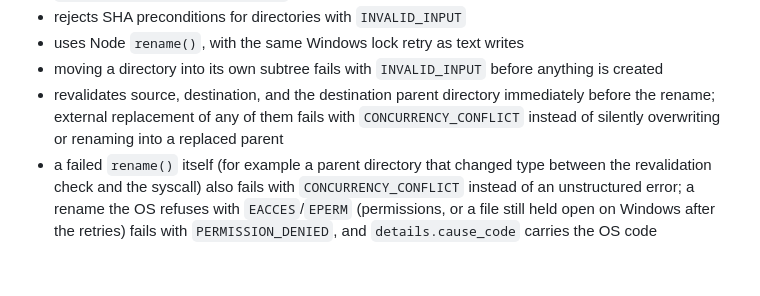
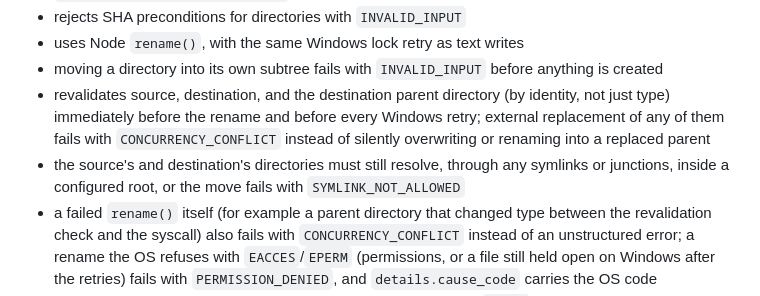
Before and after one commit to 0langa/scalpel, a Markdown page: docs/TOOL_CONTRACTS.md, the part around the change. GitHub-like rendering; blank space fills up the shorter version.

Commit message:
docs: describe move's identity and root-containment revalidation
Co-Authored-By: Claude Opus 5.5 <noreply@anthropic.com>

```diff
--- a/docs/TOOL_CONTRACTS.md
+++ b/docs/TOOL_CONTRACTS.md
@@ -265,7 +265,8 @@ Moves or renames a file or directory.
 - rejects SHA preconditions for directories with `INVALID_INPUT`
 - uses Node `rename()`, with the same Windows lock retry as text writes
 - moving a directory into its own subtree fails with `INVALID_INPUT` before anything is created
-- revalidates source, destination, and the destination parent directory immediately before the rename; external replacement of any of them fails with `CONCURRENCY_CONFLICT` instead of silently overwriting or renaming into a replaced parent
+- revalidates source, destination, and the destination parent directory (by identity, not just type) immediately before the rename and before every Windows retry; external replacement of any of them fails with `CONCURRENCY_CONFLICT` instead of silently overwriting or renaming into a replaced parent
+- the source's and destination's directories must still resolve, through any symlinks or junctions, inside a configured root, or the move fails with `SYMLINK_NOT_ALLOWED`
 - a failed `rename()` itself (for example a parent directory that changed type between the revalidation check and the syscall) also fails with `CONCURRENCY_CONFLICT` instead of an unstructured error; a rename the OS refuses with `EACCES`/`EPERM` (permissions, or a file still held open on Windows after the retries) fails with `PERMISSION_DENIED`, and `details.cause_code` carries the OS code
 - cross-device or cross-filesystem moves are detected via the OS `EXDEV` error and rejected with `CROSS_DEVICE_MOVE_NOT_SUPPORTED` before any partial copy is attempted; Scalpel does not implement a copy/delete fallback
 
```
